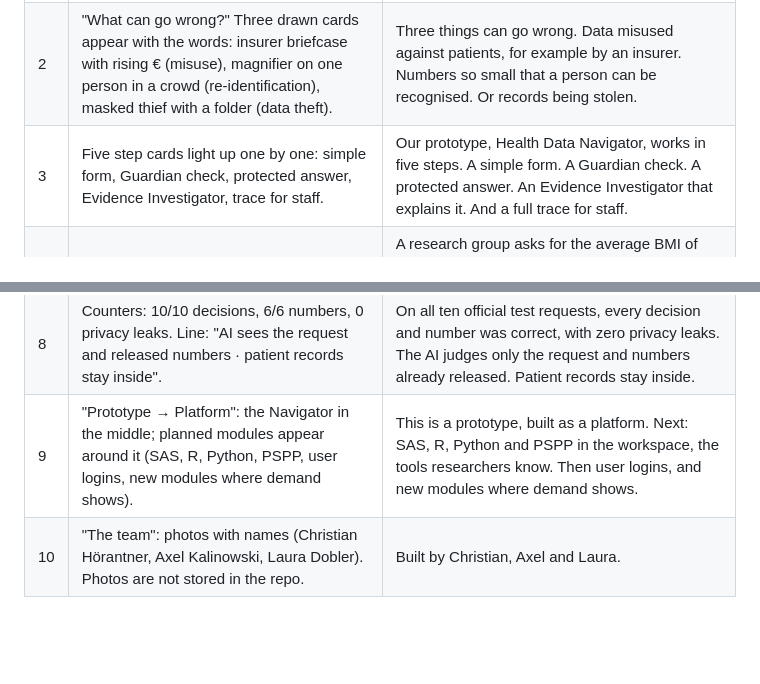
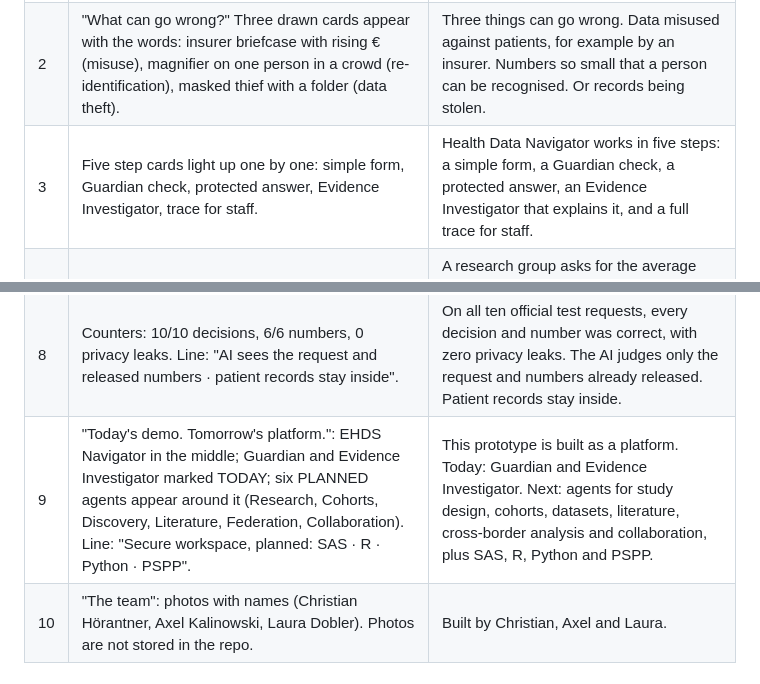
Before and after one commit to fixlings/ehds-agentic-guardian-20261029, a Markdown page: docs/video_script.md, 2 parts joined by grey strips. GitHub-like rendering; blank space fills up the shorter version.

Commit message:
Video script: platform roadmap scene
Co-Authored-By: Devin AI <158243242+devin-ai-integration[bot]@users.noreply.github.com>

```diff
--- a/docs/video_script.md
+++ b/docs/video_script.md
@@ -6,11 +6,11 @@ About 1:58. One story: problem, solution, four demo moments, results, roadmap, t
 |---|---|---|
 | 1 | EU flag and title. Then two cards: a pile of requests, an hourglass ("slow and rigid"). | Europe is opening its health data for research. For every request, a Health Data Access Body must decide who may use the data, for what, and how patients stay anonymous. Manual review is slow, and fixed rules cannot foresee every case. |
 | 2 | "What can go wrong?" Three drawn cards appear with the words: insurer briefcase with rising € (misuse), magnifier on one person in a crowd (re-identification), masked thief with a folder (data theft). | Three things can go wrong. Data misused against patients, for example by an insurer. Numbers so small that a person can be recognised. Or records being stolen. |
-| 3 | Five step cards light up one by one: simple form, Guardian check, protected answer, Evidence Investigator, trace for staff. | Our prototype, Health Data Navigator, works in five steps. A simple form. A Guardian check. A protected answer. An Evidence Investigator that explains it. And a full trace for staff. |
+| 3 | Five step cards light up one by one: simple form, Guardian check, protected answer, Evidence Investigator, trace for staff. | Health Data Navigator works in five steps: a simple form, a Guardian check, a protected answer, an Evidence Investigator that explains it, and a full trace for staff. |
 | 4 | Demo 1 (R08). Spotlight on the purpose, then "Approved" with the articles, a "<10" cell, and the Evidence Investigator note. | A research group asks for the average BMI of women with breast cancer, per region. Approved in seconds, with the legal basis. Groups under ten patients are hidden, and the Evidence Investigator notes what the numbers cannot prove. |
 | 5 | Demo 2 (R02). Spotlight on the insurer purpose, "Rejected · Art. 54", the letter, and the "Request manual review" button. | An insurer wants to set premiums. Rejected: the law forbids it. The AI can only make decisions stricter, never approve. Applicants can still ask for a human review. |
 | 6 | Equation: Austria 114 − without Burgenland 112 = 2. Then the real D11 result, spotlight "Held back: would reveal 2 women". | Here is a trick that simple rules miss. Both numbers look harmless. But subtract them, and you learn about two women in Burgenland. Our Guardian remembers what each applicant already received, and holds the second number back. |
 | 7 | Demo 4 (D09). Spotlight on "Records in a secure workspace", the workspace, and the "Download is not possible" notice. | Researchers who truly need records get a secure workspace. They analyse the data inside, but nothing can be downloaded. Only summary results leave. |
 | 8 | Counters: 10/10 decisions, 6/6 numbers, 0 privacy leaks. Line: "AI sees the request and released numbers · patient records stay inside". | On all ten official test requests, every decision and number was correct, with zero privacy leaks. The AI judges only the request and numbers already released. Patient records stay inside. |
-| 9 | "Prototype → Platform": the Navigator in the middle; planned modules appear around it (SAS, R, Python, PSPP, user logins, new modules where demand shows). | This is a prototype, built as a platform. Next: SAS, R, Python and PSPP in the workspace, the tools researchers know. Then user logins, and new modules where demand shows. |
+| 9 | "Today's demo. Tomorrow's platform.": EHDS Navigator in the middle; Guardian and Evidence Investigator marked TODAY; six PLANNED agents appear around it (Research, Cohorts, Discovery, Literature, Federation, Collaboration). Line: "Secure workspace, planned: SAS · R · Python · PSPP". | This prototype is built as a platform. Today: Guardian and Evidence Investigator. Next: agents for study design, cohorts, datasets, literature, cross-border analysis and collaboration, plus SAS, R, Python and PSPP. |
 | 10 | "The team": photos with names (Christian Hörantner, Axel Kalinowski, Laura Dobler). Photos are not stored in the repo. | Built by Christian, Axel and Laura. |
```
